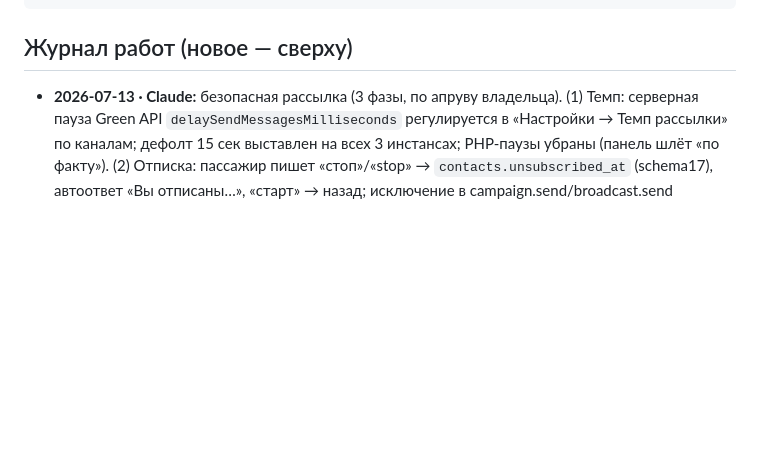
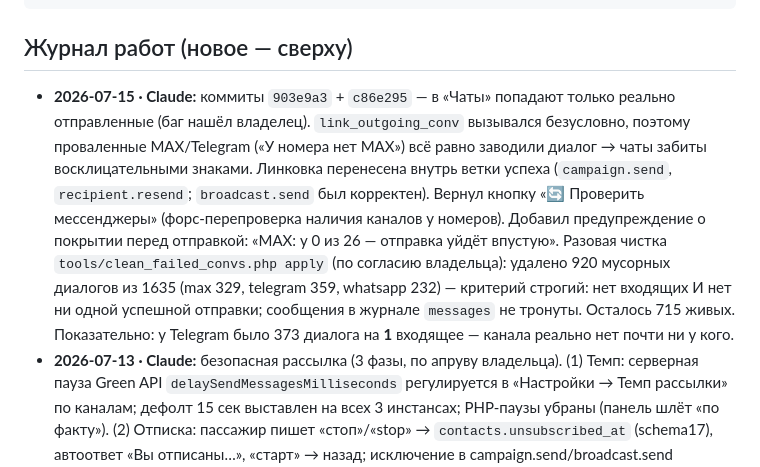
Before and after one commit to Ivantula81/intercity-panel, a Markdown page: COORDINATION.md, the part around the change. Drawn GitHub-style; blank space fills up the shorter version.

Commit message:
docs: журнал — фикс чатов, кнопка проверки, чистка 920 мусорных диалогов
Co-Authored-By: Claude Opus 4.8 <noreply@anthropic.com>

````diff
--- a/COORDINATION.md
+++ b/COORDINATION.md
@@ -36,6 +36,7 @@ git -C /root/panel-src pull && /root/deploy.sh
 ```
 
 ## Журнал работ (новое — сверху)
+- **2026-07-15 · Claude:** коммиты `903e9a3` + `c86e295` — в «Чаты» попадают только реально отправленные (баг нашёл владелец). `link_outgoing_conv` вызывался безусловно, поэтому проваленные MAX/Telegram («У номера нет MAX») всё равно заводили диалог → чаты забиты восклицательными знаками. Линковка перенесена внутрь ветки успеха (`campaign.send`, `recipient.resend`; `broadcast.send` был корректен). Вернул кнопку «🔄 Проверить мессенджеры» (форс-перепроверка наличия каналов у номеров). Добавил предупреждение о покрытии перед отправкой: «MAX: у 0 из 26 — отправка уйдёт впустую». Разовая чистка `tools/clean_failed_convs.php apply` (по согласию владельца): удалено 920 мусорных диалогов из 1635 (max 329, telegram 359, whatsapp 232) — критерий строгий: нет входящих И нет ни одной успешной отправки; сообщения в журнале `messages` не тронуты. Осталось 715 живых. Показательно: у Telegram было 373 диалога на **1** входящее — канала реально нет почти ни у кого.
 - **2026-07-13 · Claude:** безопасная рассылка (3 фазы, по апруву владельца). (1) Темп: серверная пауза Green API `delaySendMessagesMilliseconds` регулируется в «Настройки → Темп рассылки» по каналам; дефолт 15 сек выставлен на всех 3 инстансах; PHP-паузы убраны (панель шлёт «по факту»). (2) Отписка: пассажир пишет «стоп»/«stop» → `contacts.unsubscribed_at` (schema17), автоответ «Вы отписаны…», «старт» → назад; исключение в campaign.send/broadcast.send (реально не шлём) + метка «отписан». (3) Счётчик дневного лимита (порог настраивается, дефолт 200) в уведомлениях и рассылке; авто-строка отписки в конце уведомлений (Настройки); `{имя}` уже поддерживался. WhatsApp переведён на Green API (свои IP), т.к. self-hosted Evolution на нашем IP датацентра выжжен (мгновенные баны 403/жёлтая карта). Правило: сначала план→апрув→код ([[feedback_consult_before_implementing]]).
 - **2026-07-07 · Claude:** коммит `2fca327` — исходящее в MAX/Telegram связывается с диалогом по `chatId` (хелпер `link_outgoing_conv`), а не по телефону. Иначе входящее (ключ `chatId`) и исходящее (ключ телефон) к одному человеку попадали в РАЗНЫЕ диалоги. Применено в `campaign.send` / `broadcast.send` / `recipient.resend`. Разовая миграция `tools/merge_conv_dups.php apply` слила исторические legacy-дубли (по согласию владельца): #50→#94, диалог Ivan теперь один (4 вход. + 5 исход.). Также диагностировано: MAX режет холодную отправку антиспамом («слишком много запросов в диалоге») — MAX/TG надёжны только для ответов в активных диалогах; холодная масса — SMS/офиц. WhatsApp API.
 - **2026-07-07 · Claude:** мультиканальная свободная рассылка (`0d0f315`): один ввод номеров + каналы галочками (реальный статус от провайдера); честный статус канала (`ec576b2`, `Channels::state` с fallback на webhook-состояние — MAX больше не «не авторизован» при сбое опроса); лайтбокс картинки в чате; переверстка шапки чата + вкладки WA/MAX/Telegram всегда видны (`f23c6da`).
````
